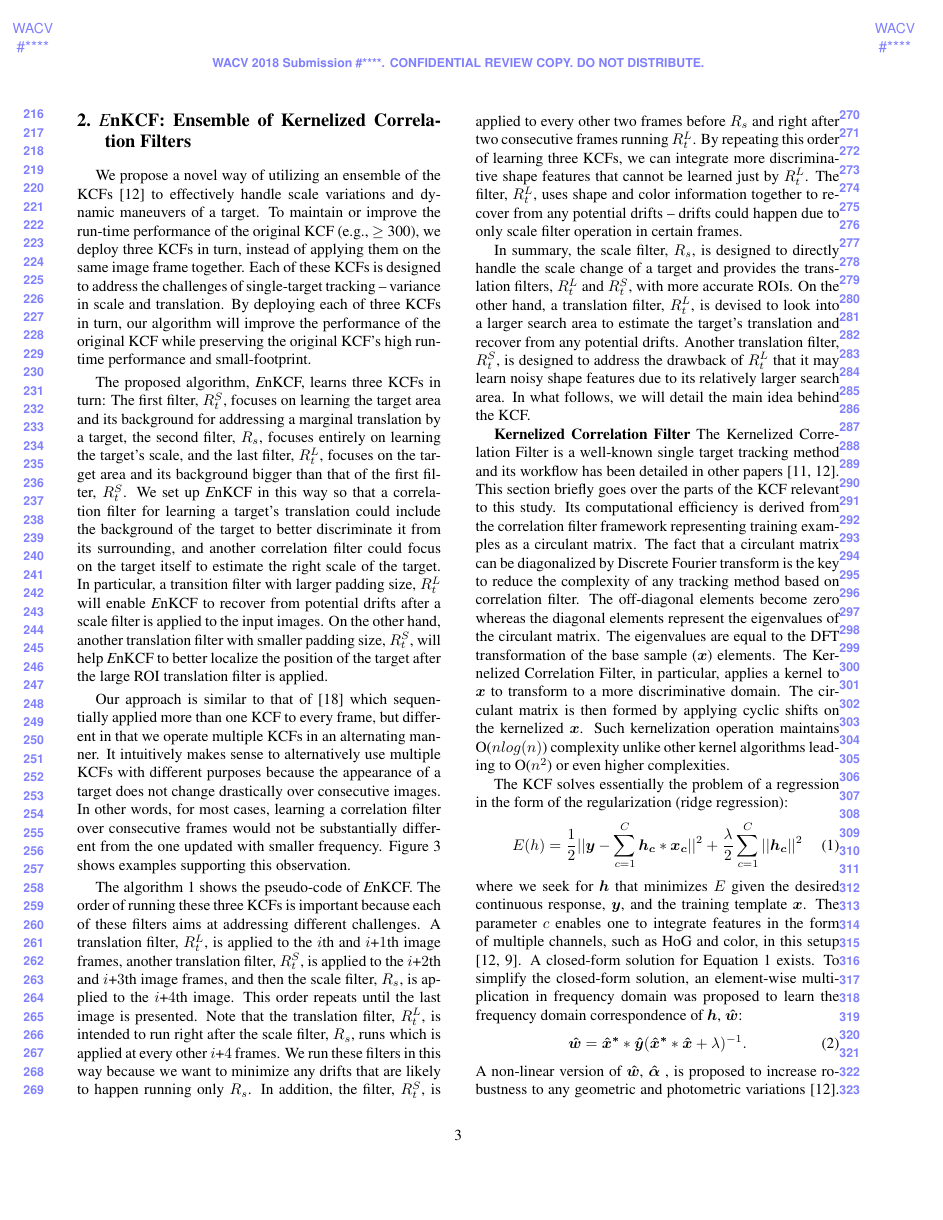
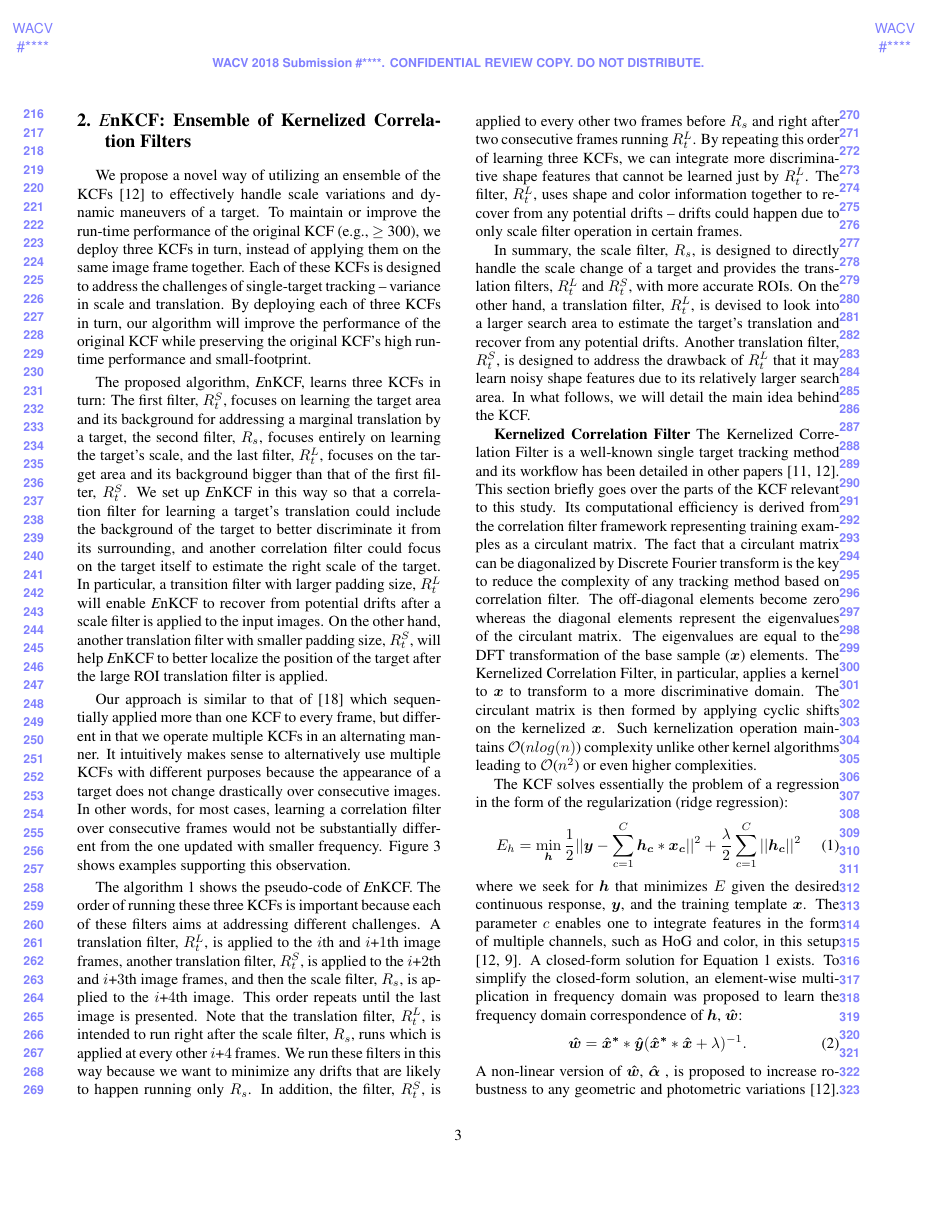
Before and after one commit to uzkent/EnKCF_Tracker, a LaTeX paper (wacv_for_review.tex): page 3 of 9. Compiled offline with pdfLaTeX.

Commit message:
Revision after the second round review.

```diff
--- a/wacv_for_review.tex
+++ b/wacv_for_review.tex
@@ -339,17 +339,18 @@ transform is the key to reduce the complexity of any tracking method
 based on correlation filter. The off-diagonal elements become zero
 whereas the diagonal elements represent the eigenvalues of the
 circulant matrix. The eigenvalues are equal to the DFT transformation
-of the base sample ($\boldsymbol{x}$) elements. The Kernelized Correlation
-Filter, in particular, applies a kernel to $\boldsymbol{x}$ to transform
-to a more discriminative domain. The circulant matrix is then formed
-by applying cyclic shifts on the kernelized $\boldsymbol{x}$. Such
-kernelization operation maintains O($nlog(n)$) complexity unlike other
-kernel algorithms leading to O($n^{2}$) or even higher complexities.
+of the base sample ($\boldsymbol{x}$) elements. The Kernelized
+Correlation Filter, in particular, applies a kernel to
+$\boldsymbol{x}$ to transform to a more discriminative domain. The
+circulant matrix is then formed by applying cyclic shifts on the
+kernelized $\boldsymbol{x}$. Such kernelization operation maintains
+$\mathcal{O}$($nlog(n)$) complexity unlike other kernel algorithms
+leading to $\mathcal{O}$($n^{2}$) or even higher complexities.
 
 The KCF solves essentially the problem of a regression in the form of
 the regularization (ridge regression):
 \begin{equation}
-E(h) = \frac{1}{2}||\boldsymbol{y}-\sum_{c=1}^{C}\boldsymbol{h_{c}}*\boldsymbol{x_{c}}||^{2} + \frac{\lambda}{2}\sum_{c=1}^{C}||\boldsymbol{h_{c}}||^{2}
+E_h = \min_{\boldsymbol{h}}\frac{1}{2}||\boldsymbol{y}-\sum_{c=1}^{C}\boldsymbol{h_{c}}*\boldsymbol{x_{c}}||^{2} + \frac{\lambda}{2}\sum_{c=1}^{C}||\boldsymbol{h_{c}}||^{2}
 \label{eq:Closedform_RidgeReg}
 \end{equation}
 where we seek for $\boldsymbol{h}$ that minimizes $E$ given the desired
```
Also changed, not shown: wacv_for_review.tex (6 more changed lines).
